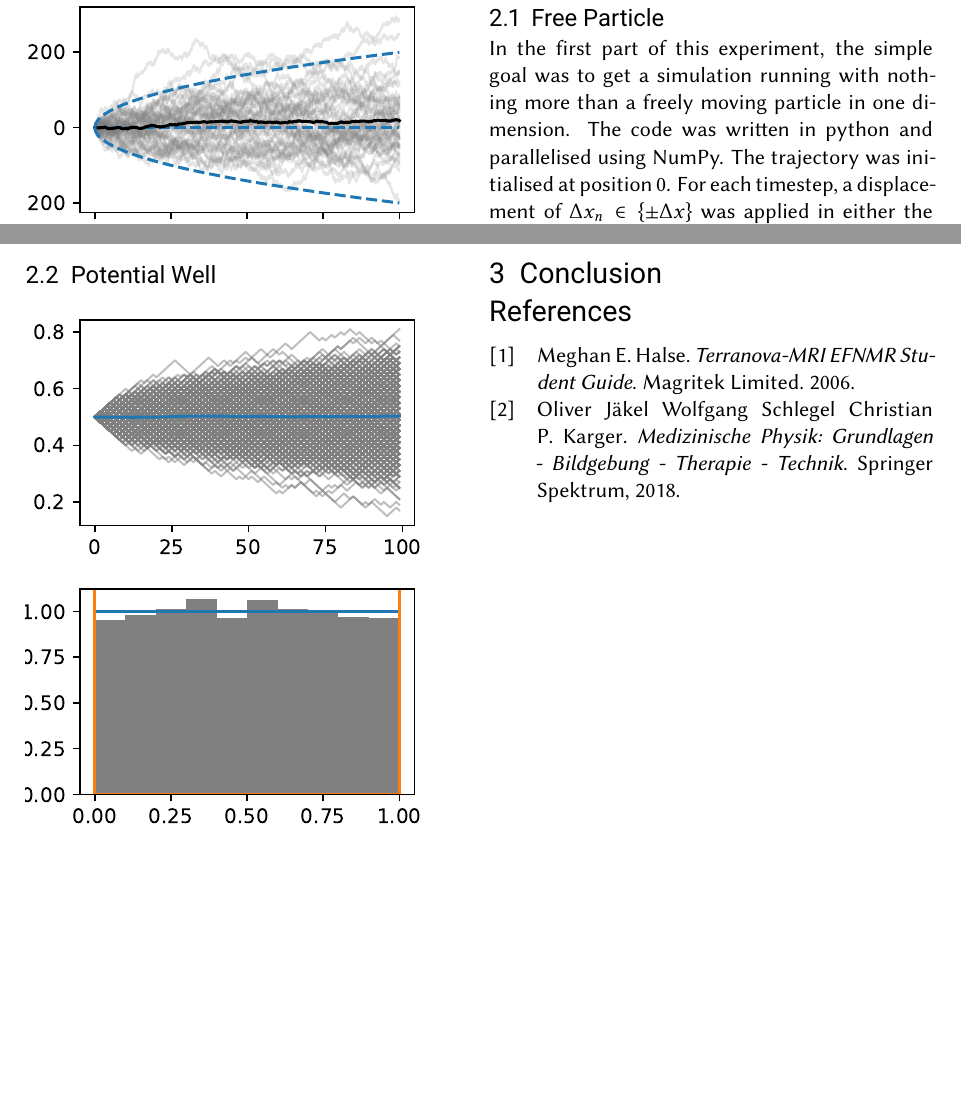
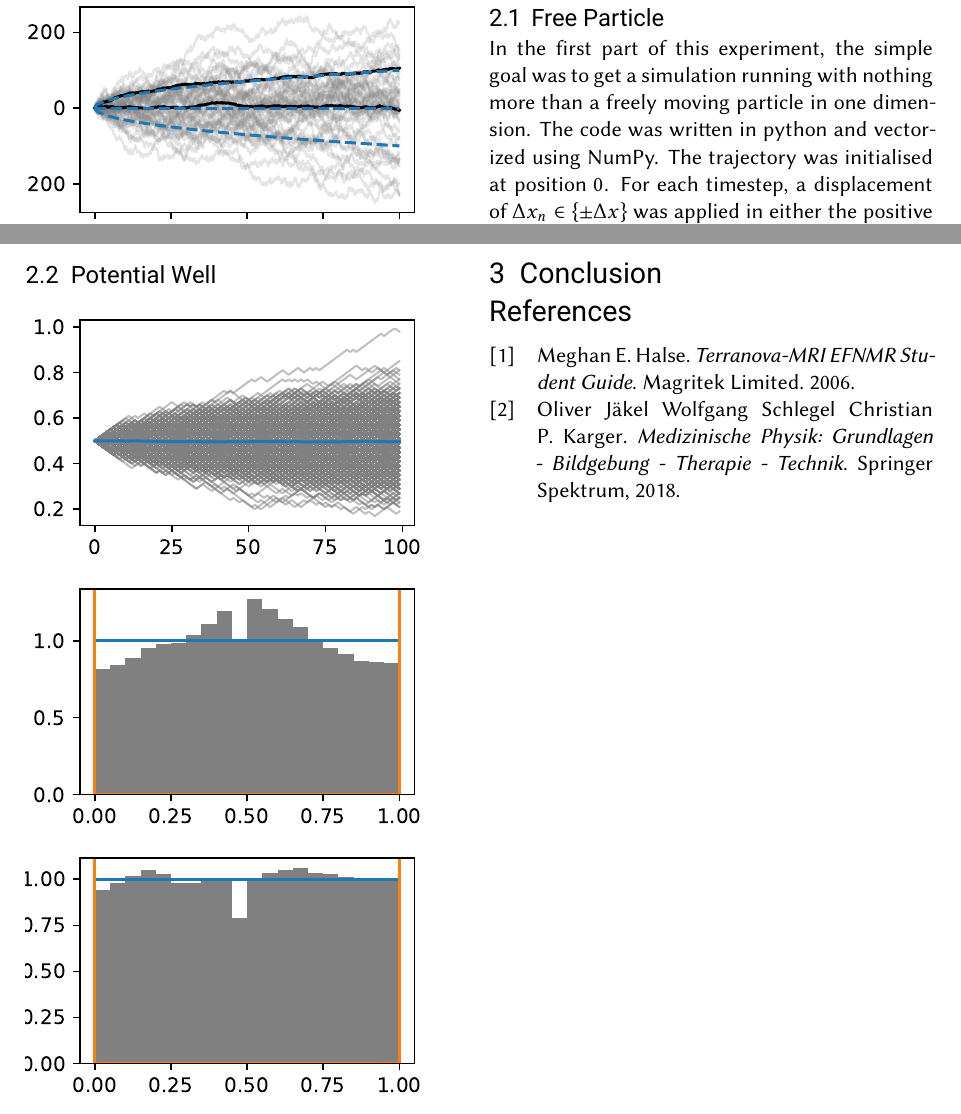
Before and after one commit to leoole100/fp2, a LaTeX document (04 montecarlo/main.tex): two parts of pages 2 and 3 of 3, joined at a grey line, cut so that both start at the same text, the shorter picture padded with empty space. Compiled offline with pdfLaTeX.

Commit message:
figures potential well

```diff
--- a/04 montecarlo/main.tex
+++ b/04 montecarlo/main.tex
@@ -64,7 +64,7 @@ In this experiment, we simulate the one-dimensional trajectory of a particle ins
 
 % TODO: Diagramme: Trajektorien, Mean Trajectorien, MSQ mit theoretischer Kurve
 
-In the first part of this experiment, the simple goal was to get a simulation running with nothing more than a freely moving particle in one dimension. The code was written in python and parallelised using NumPy. The trajectory was initialised at position \SI{0}{}. For each timestep, a displacement of $\Delta x_n \in \{\pm \Delta x\}$ was applied in either the positive or negative direction, chosen randomly (at each timestep) with equal probability. This results in Brownian Motion shown in \autoref{fig:pt1_trajectory}. Simulation data was generated for \SI{50} individual trajectories, each one being simulated for a total of $N=\SI{10000}{}$ timesteps. The expected result are freely diffusive dynamics, as shown in the plot. The \textit{Mean Square Displacement} is defined by
+In the first part of this experiment, the simple goal was to get a simulation running with nothing more than a freely moving particle in one dimension. The code was written in python and vectorized using NumPy. The trajectory was initialised at position \SI{0}{}. For each timestep, a displacement of $\Delta x_n \in \{\pm \Delta x\}$ was applied in either the positive or negative direction, chosen randomly (at each timestep) with equal probability. This results in Brownian Motion shown in \autoref{fig:pt1_trajectory}. Simulation data was generated for \SI{50} individual trajectories, each one being simulated for a total of $N=\SI{10000}{}$ timesteps. The expected result are freely diffusive dynamics, as shown in the plot. The \textit{Mean Square Displacement} is defined by
 \begin{equation}
  MSQ(t_n) = x^2(t_n), \qquad t_n = n \cdot \Delta t
 \end{equation}
@@ -78,6 +78,8 @@ The MSQ averaged over all \SI{50}{} trajectories is shown in \autoref{fig:pt1_ms
 \subsection{Potential Well}
 \includegraphics{figures/02 time evolution.pdf}
 \includegraphics{figures/02 histogram.pdf}
+\includegraphics{figures/02 histogram random start.pdf}
+\includegraphics{figures/02 histogram evolution.pdf}
 
 \subsection{Harmonic Potential}
 
```
Also changed, not shown: 04 montecarlo/figures/01 time trace.pdf, 04 montecarlo/figures/02 histogram evolution.pdf (added), 04 montecarlo/figures/02 histogram random start.pdf (added), 04 montecarlo/figures/02 histogram.pdf, 04 montecarlo/figures/02 time evolution.pdf, 2 other files.
